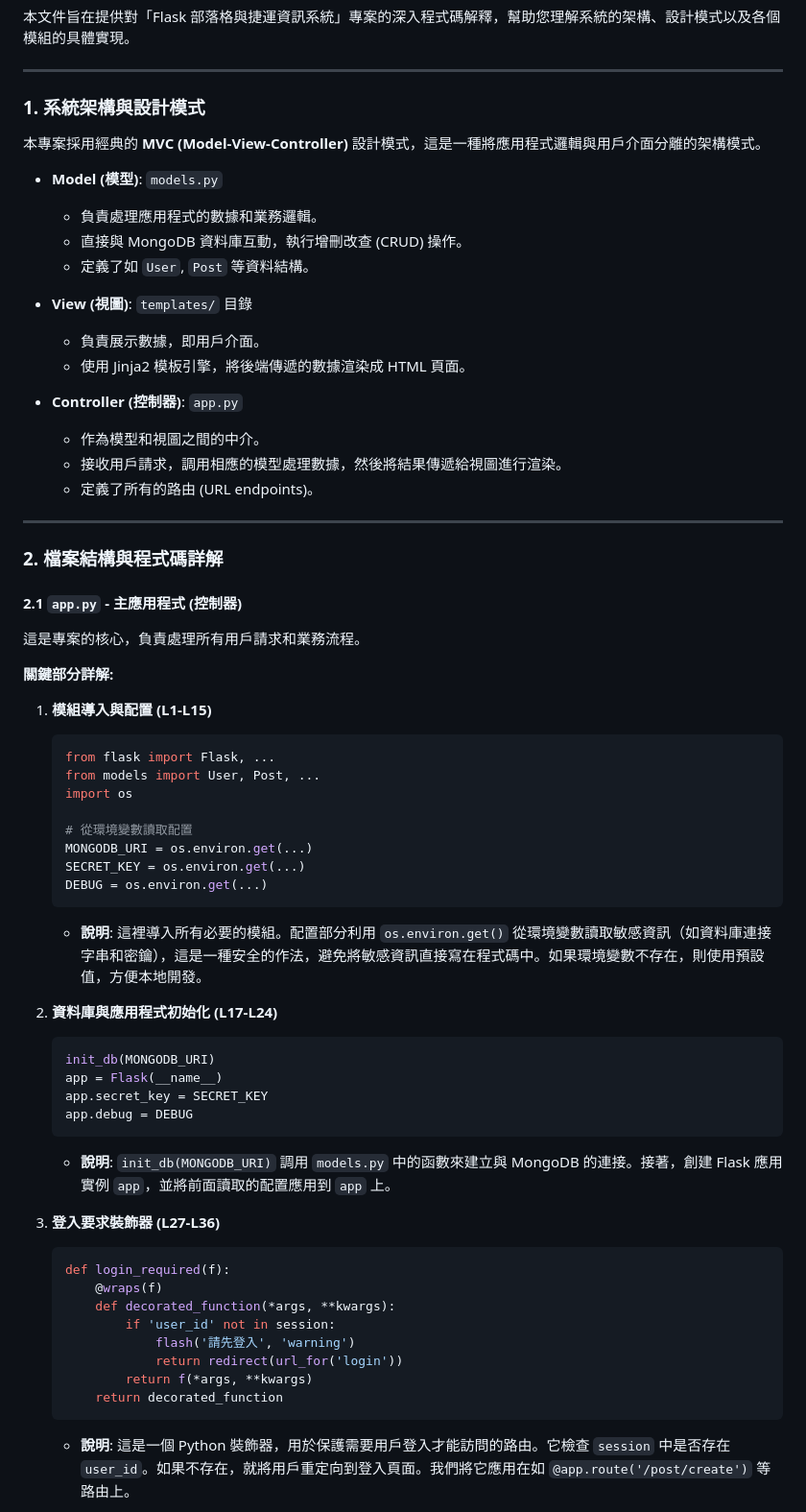
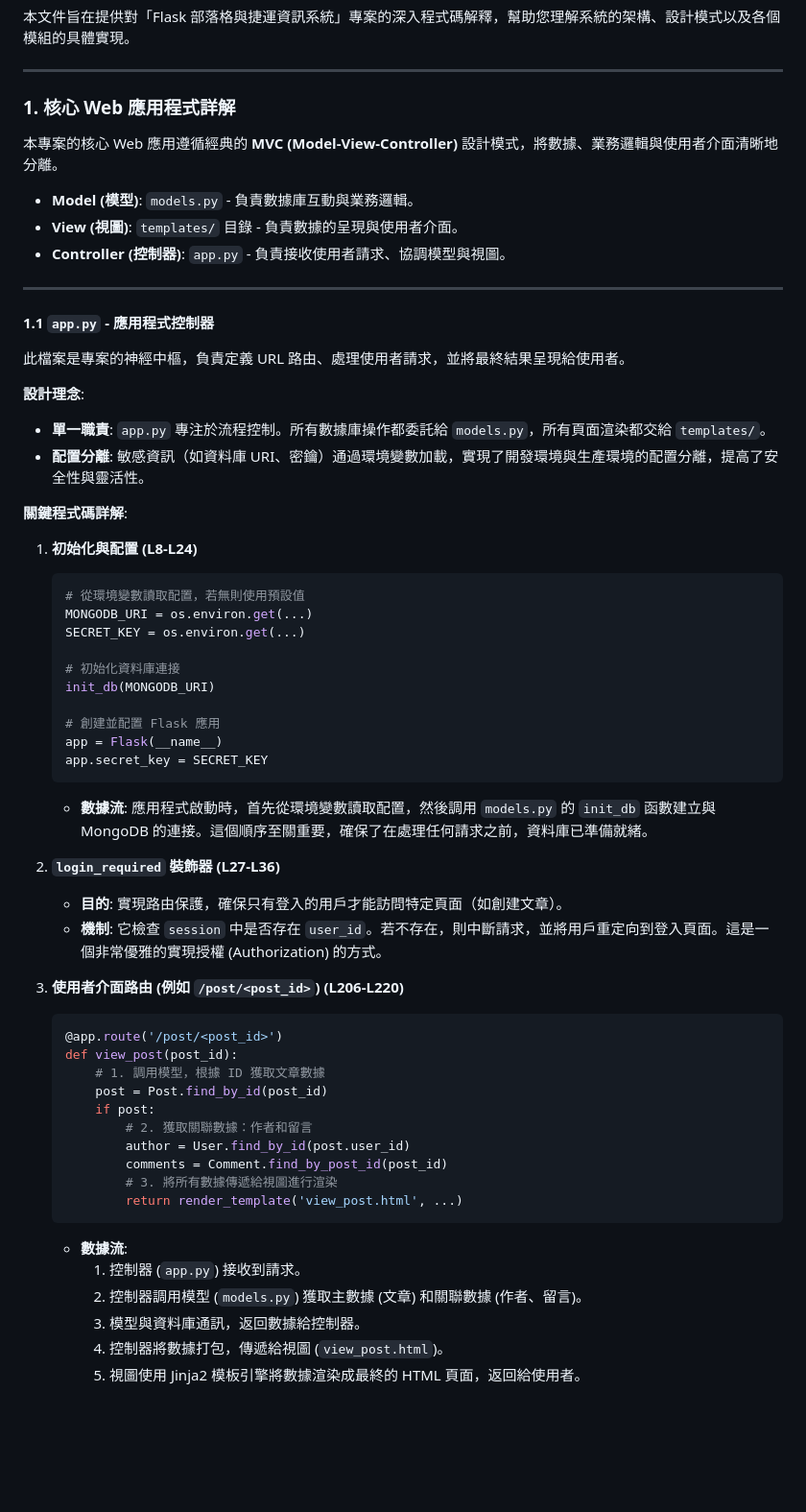
Before and after one commit to william10310406/final-project, a Markdown page: CODE_DOCUMENTATION.md, the part around one of its changes. Shown at 96% size. GitHub-like rendering; blank space fills up the shorter version.

````diff
--- a/CODE_DOCUMENTATION.md
+++ b/CODE_DOCUMENTATION.md
@@ -5,66 +5,62 @@
 
 ---
 
-### 1. 系統架構與設計模式
+### 1. 核心 Web 應用程式詳解
 
-本專案採用經典的 **MVC (Model-View-Controller)** 設計模式，這是一種將應用程式邏輯與用戶介面分離的架構模式。
+本專案的核心 Web 應用遵循經典的 **MVC (Model-View-Controller)** 設計模式，將數據、業務邏輯與使用者介面清晰地分離。
 
-- **Model (模型)**: `models.py`
-  - 負責處理應用程式的數據和業務邏輯。
-  - 直接與 MongoDB 資料庫互動，執行增刪改查 (CRUD) 操作。
-  - 定義了如 `User`, `Post` 等資料結構。
-
-- **View (視圖)**: `templates/` 目錄
-  - 負責展示數據，即用戶介面。
-  - 使用 Jinja2 模板引擎，將後端傳遞的數據渲染成 HTML 頁面。
-
-- **Controller (控制器)**: `app.py`
-  - 作為模型和視圖之間的中介。
-  - 接收用戶請求，調用相應的模型處理數據，然後將結果傳遞給視圖進行渲染。
-  - 定義了所有的路由 (URL endpoints)。
+- **Model (模型)**: `models.py` - 負責數據庫互動與業務邏輯。
+- **View (視圖)**: `templates/` 目錄 - 負責數據的呈現與使用者介面。
+- **Controller (控制器)**: `app.py` - 負責接收使用者請求、協調模型與視圖。
 
 ---
 
-### 2. 檔案結構與程式碼詳解
+#### 1.1 `app.py` - 應用程式控制器
 
-#### 2.1 `app.py` - 主應用程式 (控制器)
+此檔案是專案的神經中樞，負責定義 URL 路由、處理使用者請求，並將最終結果呈現給使用者。
 
-這是專案的核心，負責處理所有用戶請求和業務流程。
+**設計理念**:
+- **單一職責**: `app.py` 專注於流程控制。所有數據庫操作都委託給 `models.py`，所有頁面渲染都交給 `templates/`。
+- **配置分離**: 敏感資訊（如資料庫 URI、密鑰）通過環境變數加載，實現了開發環境與生產環境的配置分離，提高了安全性與靈活性。
 
-**關鍵部分詳解:**
+**關鍵程式碼詳解**:
 
-1.  **模組導入與配置 (L1-L15)**
+1.  **初始化與配置 (L8-L24)**
     ```python
-    from flask import Flask, ...
-    from models import User, Post, ...
-    import os
-
-    # 從環境變數讀取配置
+    # 從環境變數讀取配置，若無則使用預設值
     MONGODB_URI = os.environ.get(...)
     SECRET_KEY = os.environ.get(...)
-    DEBUG = os.environ.get(...)
-    ```
-    - **說明**: 這裡導入所有必要的模組。配置部分利用 `os.environ.get()` 從環境變數讀取敏感資訊（如資料庫連接字串和密鑰），這是一種安全的作法，避免將敏感資訊直接寫在程式碼中。如果環境變數不存在，則使用預設值，方便本地開發。
 
-2.  **資料庫與應用程式初始化 (L17-L24)**
-    ```python
+    # 初始化資料庫連接
     init_db(MONGODB_URI)
+
+    # 創建並配置 Flask 應用
     app = Flask(__name__)
     app.secret_key = SECRET_KEY
-    app.debug = DEBUG
     ```
-    - **說明**: `init_db(MONGODB_URI)` 調用 `models.py` 中的函數來建立與 MongoDB 的連接。接著，創建 Flask 應用實例 `app`，並將前面讀取的配置應用到 `app` 上。
+    - **數據流**: 應用程式啟動時，首先從環境變數讀取配置，然後調用 `models.py` 的 `init_db` 函數建立與 MongoDB 的連接。這個順序至關重要，確保了在處理任何請求之前，資料庫已準備就緒。
 
-3.  **登入要求裝飾器 (L27-L36)**
+2.  **`login_required` 裝飾器 (L27-L36)**
+    - **目的**: 實現路由保護，確保只有登入的用戶才能訪問特定頁面（如創建文章）。
+    - **機制**: 它檢查 `session` 中是否存在 `user_id`。若不存在，則中斷請求，並將用戶重定向到登入頁面。這是一個非常優雅的實現授權 (Authorization) 的方式。
+
+3.  **使用者介面路由 (例如 `/post/<post_id>`) (L206-L220)**
     ```python
-    def login_required(f):
-        @wraps(f)
-        def decorated_function(*args, **kwargs):
-            if 'user_id' not in session:
-                flash('請先登入', 'warning')
-                return redirect(url_for('login'))
-            return f(*args, **kwargs)
-        return decorated_function
+    @app.route('/post/<post_id>')
+    def view_post(post_id):
+        # 1. 調用模型，根據 ID 獲取文章數據
+        post = Post.find_by_id(post_id)
+        if post:
+            # 2. 獲取關聯數據：作者和留言
+            author = User.find_by_id(post.user_id)
+            comments = Comment.find_by_post_id(post_id)
+            # 3. 將所有數據傳遞給視圖進行渲染
+            return render_template('view_post.html', ...)
     ```
-    - **說明**: 這是一個 Python 裝飾器，用於保護需要用戶登入才能訪問的路由。它檢查 `session` 中是否存在 `user_id`。如果不存在，就將用戶重定向到登入頁面。我們將它應用在如 `@app.route('/post/create')` 等路由上。
+    - **數據流**:
+        1.  控制器 (`app.py`) 接收到請求。
+        2.  控制器調用模型 (`models.py`) 獲取主數據 (文章) 和關聯數據 (作者、留言)。
+        3.  模型與資料庫通訊，返回數據給控制器。
+        4.  控制器將數據打包，傳遞給視圖 (`view_post.html`)。
+        5.  視圖使用 Jinja2 模板引擎將數據渲染成最終的 HTML 頁面，返回給使用者。
 
````
Also changed, not shown: other parts of CODE_DOCUMENTATION.md (+44 -140 lines).
